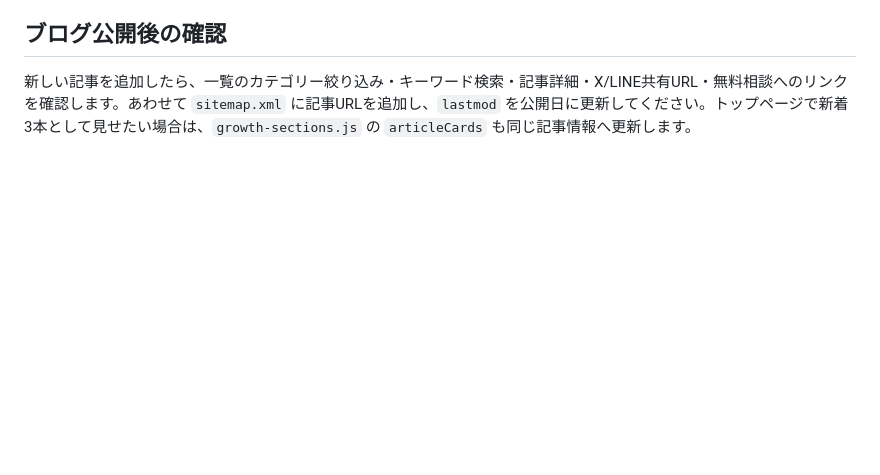
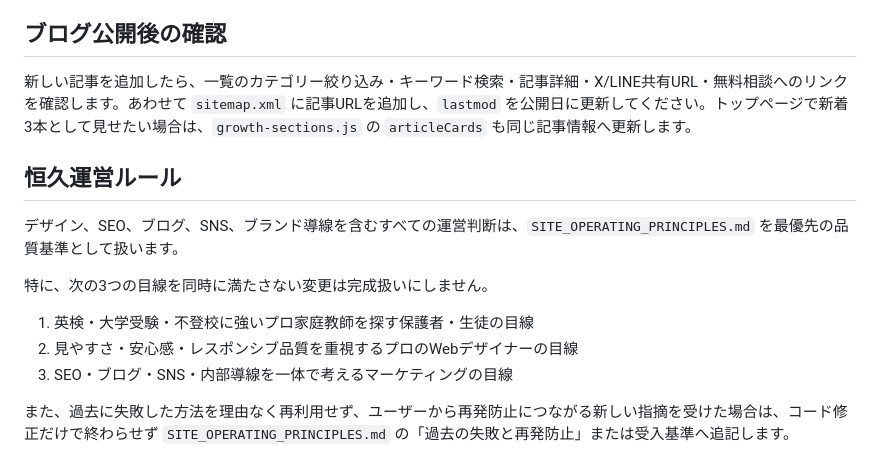
Before and after one commit to k0nan728-web/kateikyoshi-sogo-official, a Markdown page: CONTENT_OPERATIONS.md, the part around the change. Rendered like a GitHub page; blank space fills up the shorter version.

Commit message:
Link content operations to permanent site governance rules

```diff
--- a/CONTENT_OPERATIONS.md
+++ b/CONTENT_OPERATIONS.md
@@ -59,3 +59,15 @@ SNSアカウントを開設したら、`SOCIAL_CHANNELS` 内の対象サービ
 ## ブログ公開後の確認
 
 新しい記事を追加したら、一覧のカテゴリー絞り込み・キーワード検索・記事詳細・X/LINE共有URL・無料相談へのリンクを確認します。あわせて `sitemap.xml` に記事URLを追加し、`lastmod` を公開日に更新してください。トップページで新着3本として見せたい場合は、`growth-sections.js` の `articleCards` も同じ記事情報へ更新します。
+
+## 恒久運営ルール
+
+デザイン、SEO、ブログ、SNS、ブランド導線を含むすべての運営判断は、`SITE_OPERATING_PRINCIPLES.md` を最優先の品質基準として扱います。
+
+特に、次の3つの目線を同時に満たさない変更は完成扱いにしません。
+
+1. 英検・大学受験・不登校に強いプロ家庭教師を探す保護者・生徒の目線
+2. 見やすさ・安心感・レスポンシブ品質を重視するプロのWebデザイナーの目線
+3. SEO・ブログ・SNS・内部導線を一体で考えるマーケティングの目線
+
+また、過去に失敗した方法を理由なく再利用せず、ユーザーから再発防止につながる新しい指摘を受けた場合は、コード修正だけで終わらせず `SITE_OPERATING_PRINCIPLES.md` の「過去の失敗と再発防止」または受入基準へ追記します。
```
